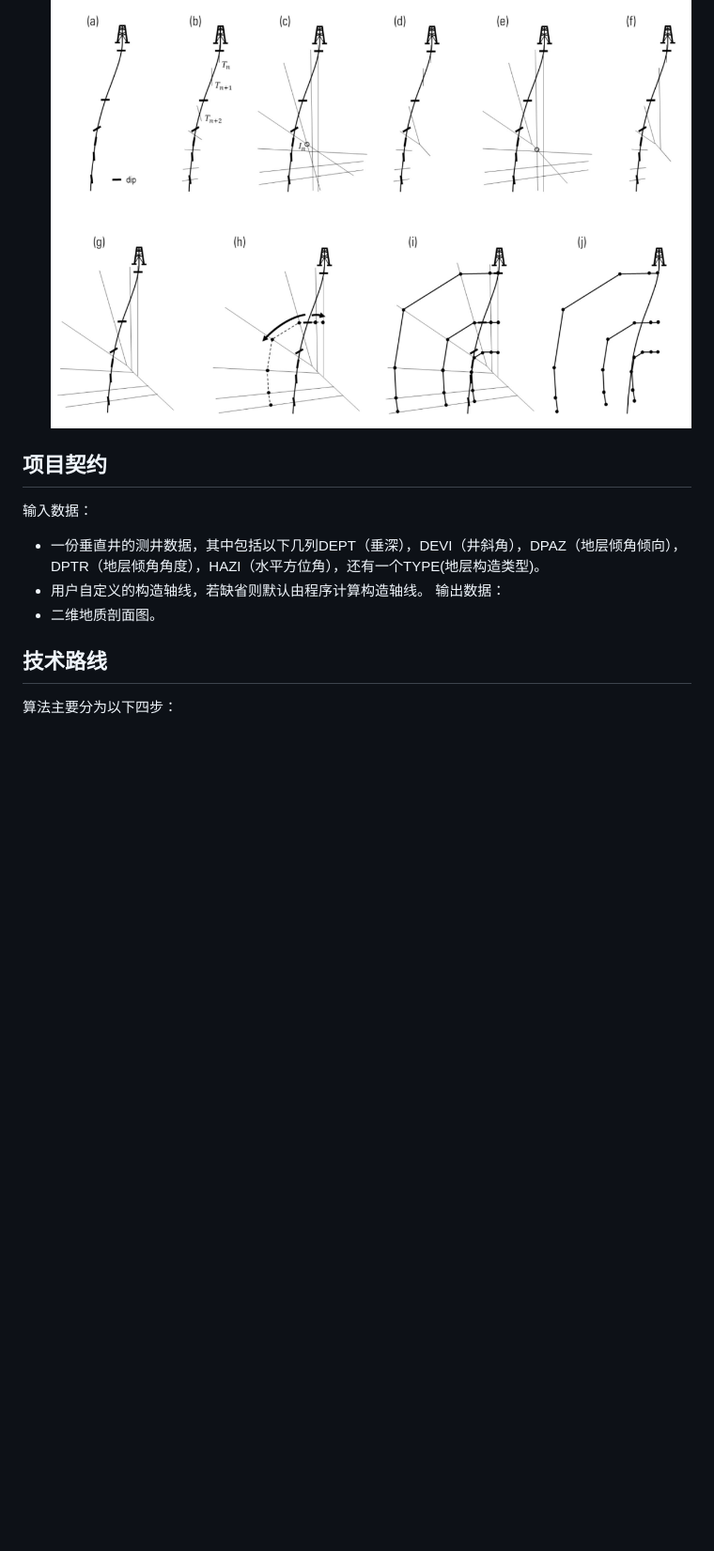
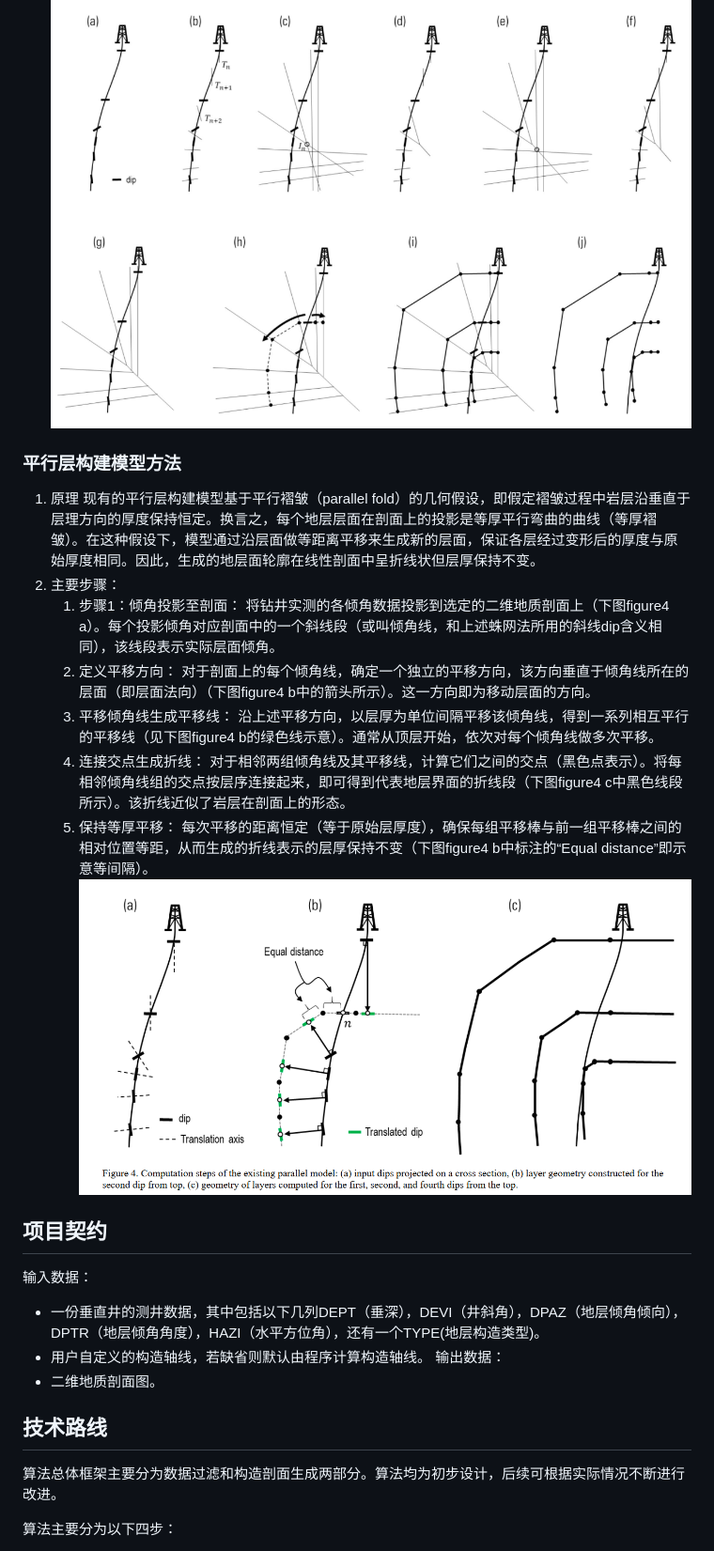
Before and after one commit to 2574915991/model_program, a Markdown page: framework.md, the part around the change printed below. Shown: that part at 94% size. GitHub-like rendering; pictures changed too: assets/平行模型方法.png (added); blank space fills up the shorter version.

```diff
--- a/framework.md
+++ b/framework.md
@@ -326,6 +326,17 @@
 2. 在第二步中，各输入倾角将在其对应区域内延伸。当延伸线达到区域边界时，便继续延伸，但此后使用下一区域的倾角（见下图 6h）。在枢纽带（hinge zone 铰部带）之外，地层几何形态与先前方法完全一致；而在枢纽带（铰部带）内部，由于导向网的合并作用，地层形态也能得到正确重建。该方法对于垂直井中包含平行褶皱的平行层构建以及水平井中的单斜构造都非常有效。但当输入倾角几乎垂直于井筒方向时，导向网会变得非常狭窄，倾角无法向井外传播，此时方法便不适用。倾角的逐渐变化也使得褶皱铰部带的几何形态更加平滑。
 ![图31](./assets/蛛网法.png "蛛网法")
 
+### 平行层构建模型方法
+1. 原理
+   现有的平行层构建模型基于平行褶皱（parallel fold）的几何假设，即假定褶皱过程中岩层沿垂直于层理方向的厚度保持恒定。换言之，每个地层层面在剖面上的投影是等厚平行弯曲的曲线（等厚褶皱）。在这种假设下，模型通过沿层面做等距离平移来生成新的层面，保证各层经过变形后的厚度与原始厚度相同。因此，生成的地层面轮廓在线性剖面中呈折线状但层厚保持不变。
+2. 主要步骤：
+   1. 步骤1：倾角投影至剖面： 将钻井实测的各倾角数据投影到选定的二维地质剖面上（下图figure4 a）。每个投影倾角对应剖面中的一个斜线段（或叫倾角线，和上述蛛网法所用的斜线dip含义相同），该线段表示实际层面倾角。
+   2. 定义平移方向： 对于剖面上的每个倾角线，确定一个独立的平移方向，该方向垂直于倾角线所在的层面（即层面法向）（下图figure4 b中的箭头所示）。这一方向即为移动层面的方向。
+   3. 平移倾角线生成平移线： 沿上述平移方向，以层厚为单位间隔平移该倾角线，得到一系列相互平行的平移线（见下图figure4 b的绿色线示意）。通常从顶层开始，依次对每个倾角线做多次平移。
+   4. 连接交点生成折线： 对于相邻两组倾角线及其平移线，计算它们之间的交点（黑色点表示）。将每相邻倾角线组的交点按层序连接起来，即可得到代表地层界面的折线段（下图figure4 c中黑色线段所示）。该折线近似了岩层在剖面上的形态。
+   5. 保持等厚平移： 每次平移的距离恒定（等于原始层厚度），确保每组平移棒与前一组平移棒之间的相对位置等距，从而生成的折线表示的层厚保持不变（下图figure4 b中标注的“Equal distance”即示意等间隔）。
+   ![图32](./assets/平行模型方法.png "平行模型方法")
+
 ## 项目契约
 
 输入数据：
@@ -336,6 +347,8 @@
 
 ## 技术路线
 
+算法总体框架主要分为数据过滤和构造剖面生成两部分。算法均为初步设计，后续可根据实际情况不断进行改进。
+
 算法主要分为以下四步：
 1. 数据过滤：对地层倾角进行平滑处理，过滤掉急剧变化的倾角，比如和前后倾角相差超过5度的倾角数据。
 2. 分区和模型选择： 根据立体网的模式进行区域划分，针对不同区域依照其特征选取不同的地层构造模型。(测井数据的TYPE标签)
```
Also changed, not shown: other parts of framework.md (+72 -6 lines).
